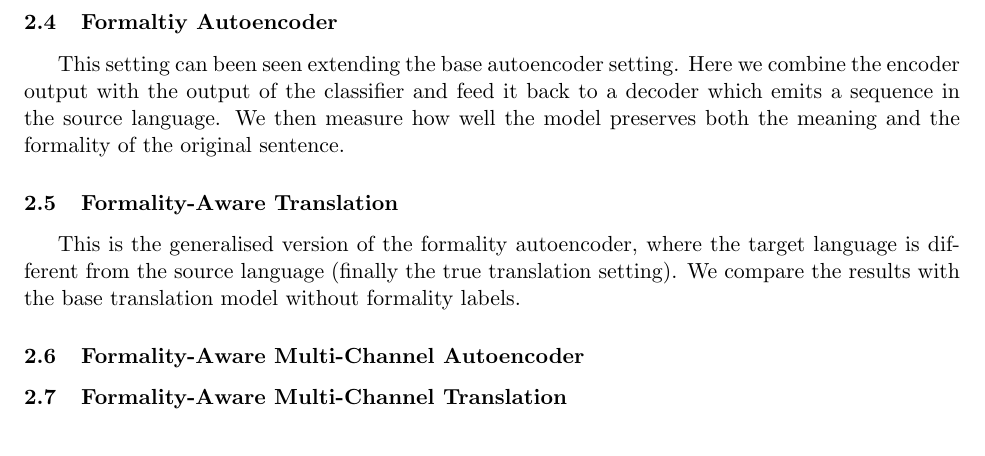
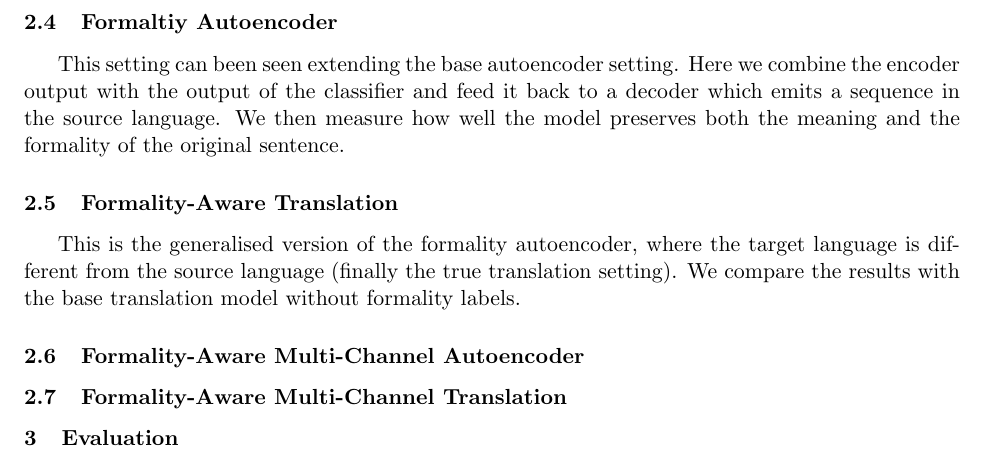
Before and after one commit to HSTEHSTEHSTE/Formality_Multi_Domain_NMT, a LaTeX document (report.tex): part of page 5 of 6, cut so that both start at the same text. Compiled offline with pdfLaTeX.

Commit message:
Add empty evaluation report section

```diff
--- a/report.tex
+++ b/report.tex
@@ -178,6 +178,9 @@ This is the generalised version of the formality autoencoder, where the target l
 
 \subsection{Formality-Aware Multi-Channel Translation}
 
+
+\section{Evaluation}
+
 \newpage
 \printbibliography
 \end{document}
```
Also changed, not shown: report.pdf.
